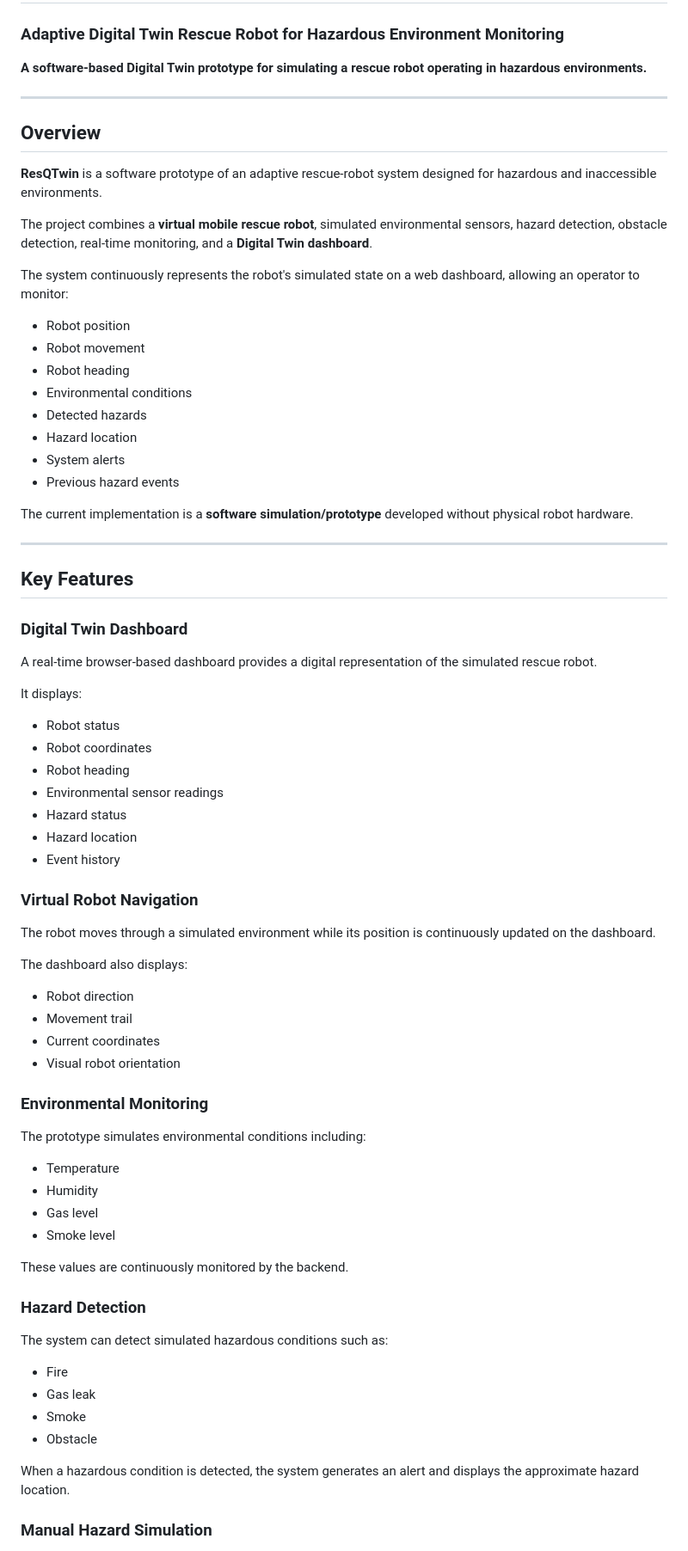
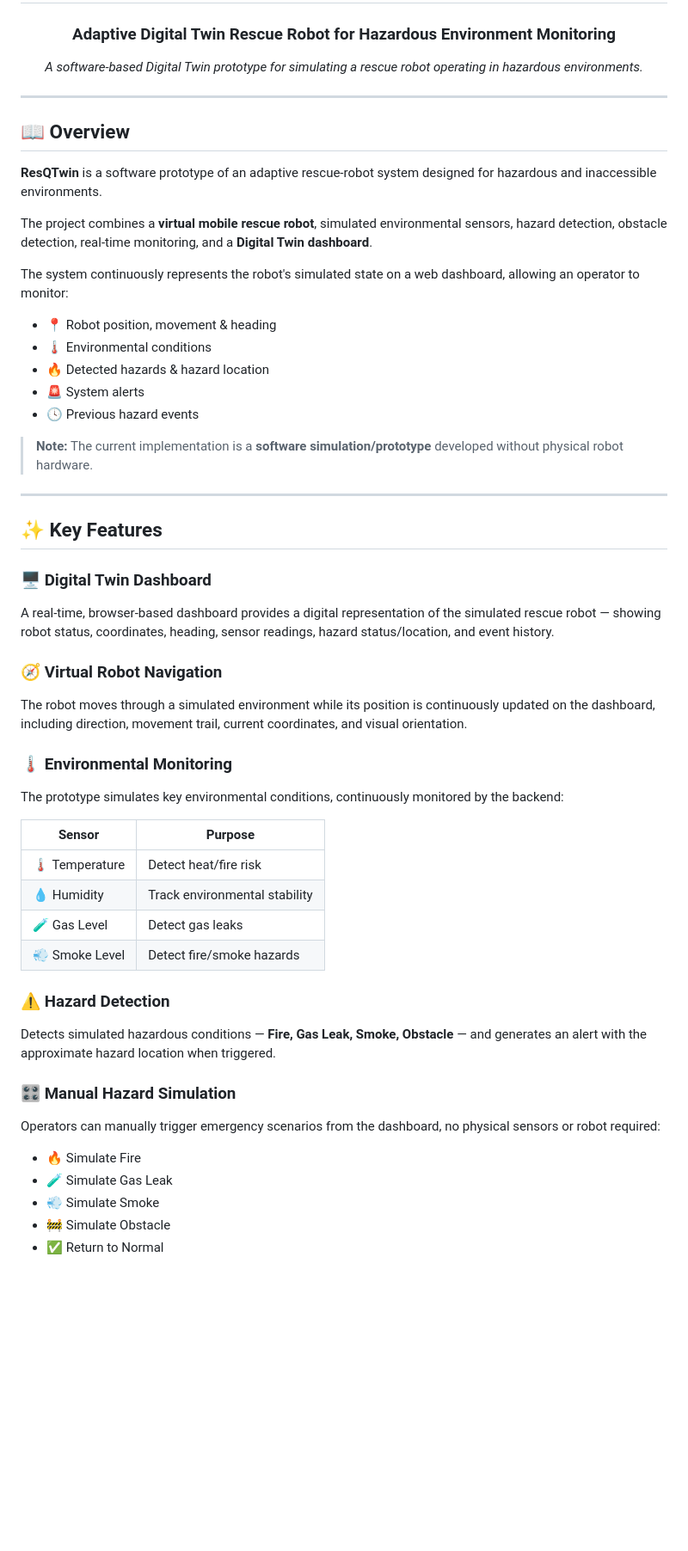
Before and after one commit to sharvilmesh/ResQtwin, a Markdown page: README.md, the part around one of its changes. Shown at 86% size. GitHub-like rendering; blank space fills up the shorter version.

Commit message:
Refine project README

```diff
--- a/README.md
+++ b/README.md
@@ -2,14 +5,12 @@
 ### Adaptive Digital Twin Rescue Robot for Hazardous Environment Monitoring
 
-<p align="center">
+*A software-based Digital Twin prototype for simulating a rescue robot operating in hazardous environments.*
 
-**A software-based Digital Twin prototype for simulating a rescue robot operating in hazardous environments.**
-
-</p>
+</div>
 
 ---
 
-## Overview
+## 📖 Overview
 
 **ResQTwin** is a software prototype of an adaptive rescue-robot system designed for hazardous and inaccessible environments.
 
@@ -17,67 +18,43 @@ The project combines a **virtual mobile rescue robot**, simulated environmental
 
 The system continuously represents the robot's simulated state on a web dashboard, allowing an operator to monitor:
 
-- Robot position
-- Robot movement
-- Robot heading
-- Environmental conditions
-- Detected hazards
-- Hazard location
-- System alerts
-- Previous hazard events
+- 📍 Robot position, movement & heading
+- 🌡️ Environmental conditions
+- 🔥 Detected hazards & hazard location
+- 🚨 System alerts
+- 🕓 Previous hazard events
 
-The current implementation is a **software simulation/prototype** developed without physical robot hardware.
+> **Note:** The current implementation is a **software simulation/prototype** developed without physical robot hardware.
 
 ---
 
-## Key Features
+## ✨ Key Features
 
-### Digital Twin Dashboard
+### 🖥️ Digital Twin Dashboard
+A real-time, browser-based dashboard provides a digital representation of the simulated rescue robot — showing robot status, coordinates, heading, sensor readings, hazard status/location, and event history.
 
-A real-time browser-based dashboard provides a digital representation of the simulated rescue robot.
+### 🧭 Virtual Robot Navigation
+The robot moves through a simulated environment while its position is continuously updated on the dashboard, including direction, movement trail, current coordinates, and visual orientation.
 
-It displays:
+### 🌡️ Environmental Monitoring
+The prototype simulates key environmental conditions, continuously monitored by the backend:
 
-- Robot status
-- Robot coordinates
-- Robot heading
-- Environmental sensor readings
-- Hazard status
-- Hazard location
-- Event history
+| Sensor | Purpose |
+|---|---|
+| 🌡️ Temperature | Detect heat/fire risk |
+| 💧 Humidity | Track environmental stability |
+| 🧪 Gas Level | Detect gas leaks |
+| 💨 Smoke Level | Detect fire/smoke hazards |
 
-### Virtual Robot Navigation
+### ⚠️ Hazard Detection
+Detects simulated hazardous conditions — **Fire, Gas Leak, Smoke, Obstacle** — and generates an alert with the approximate hazard location when triggered.
 
-The robot moves through a simulated environment while its position is continuously updated on the dashboard.
+### 🎛️ Manual Hazard Simulation
+Operators can manually trigger emergency scenarios from the dashboard, no physical sensors or robot required:
 
-The dashboard also displays:
+- 🔥 Simulate Fire
+- 🧪 Simulate Gas Leak
+- 💨 Simulate Smoke
+- 🚧 Simulate Obstacle
+- ✅ Return to Normal
 
-- Robot direction
-- Movement trail
-- Current coordinates
-- Visual robot orientation
-
-### Environmental Monitoring
-
-The prototype simulates environmental conditions including:
-
-- Temperature
-- Humidity
-- Gas level
-- Smoke level
-
-These values are continuously monitored by the backend.
-
-### Hazard Detection
-
-The system can detect simulated hazardous conditions such as:
-
-- Fire
-- Gas leak
-- Smoke
-- Obstacle
-
-When a hazardous condition is detected, the system generates an alert and displays the approximate hazard location.
-
-### Manual Hazard Simulation
-
```
Also changed, not shown: other parts of README.md (+148 -137 lines).
